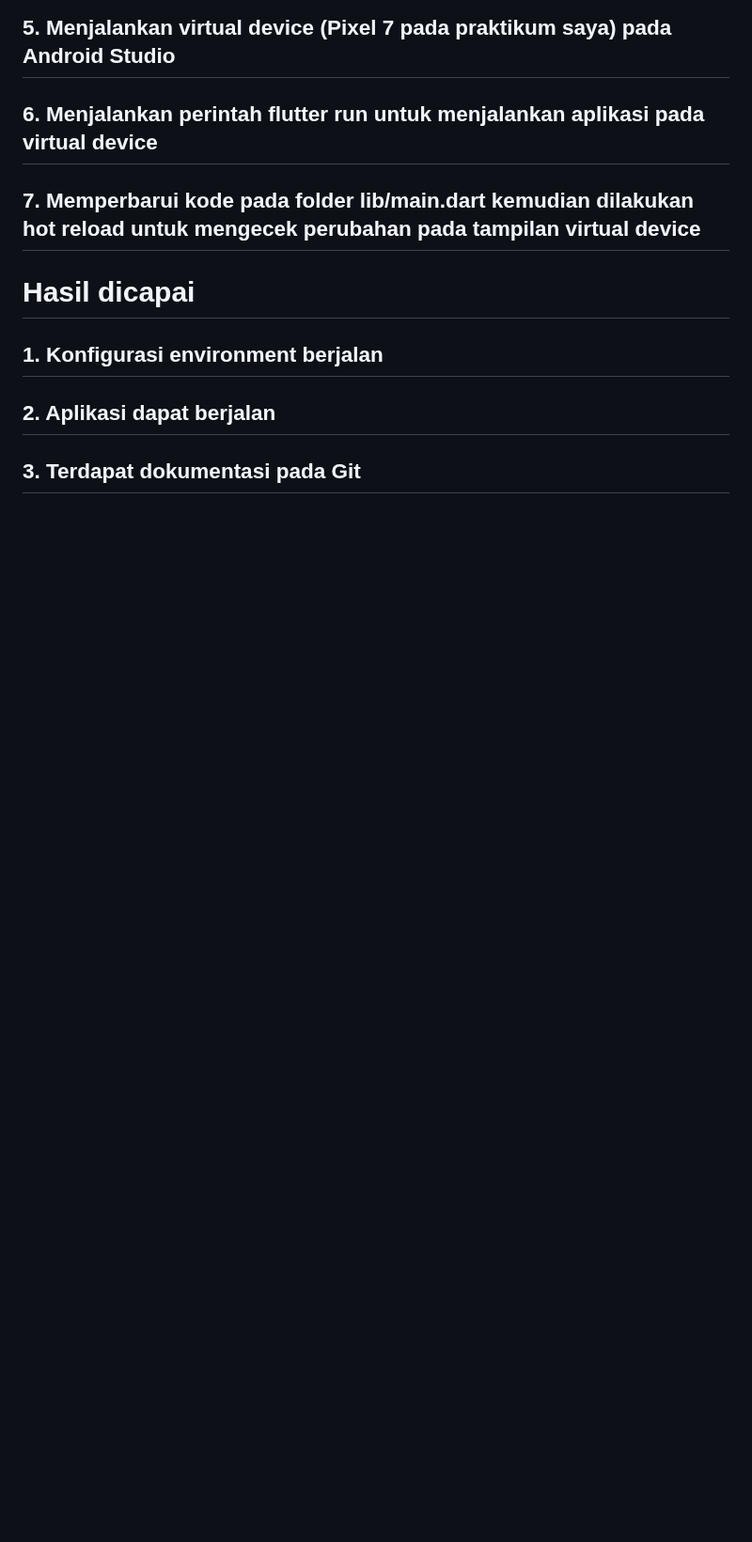
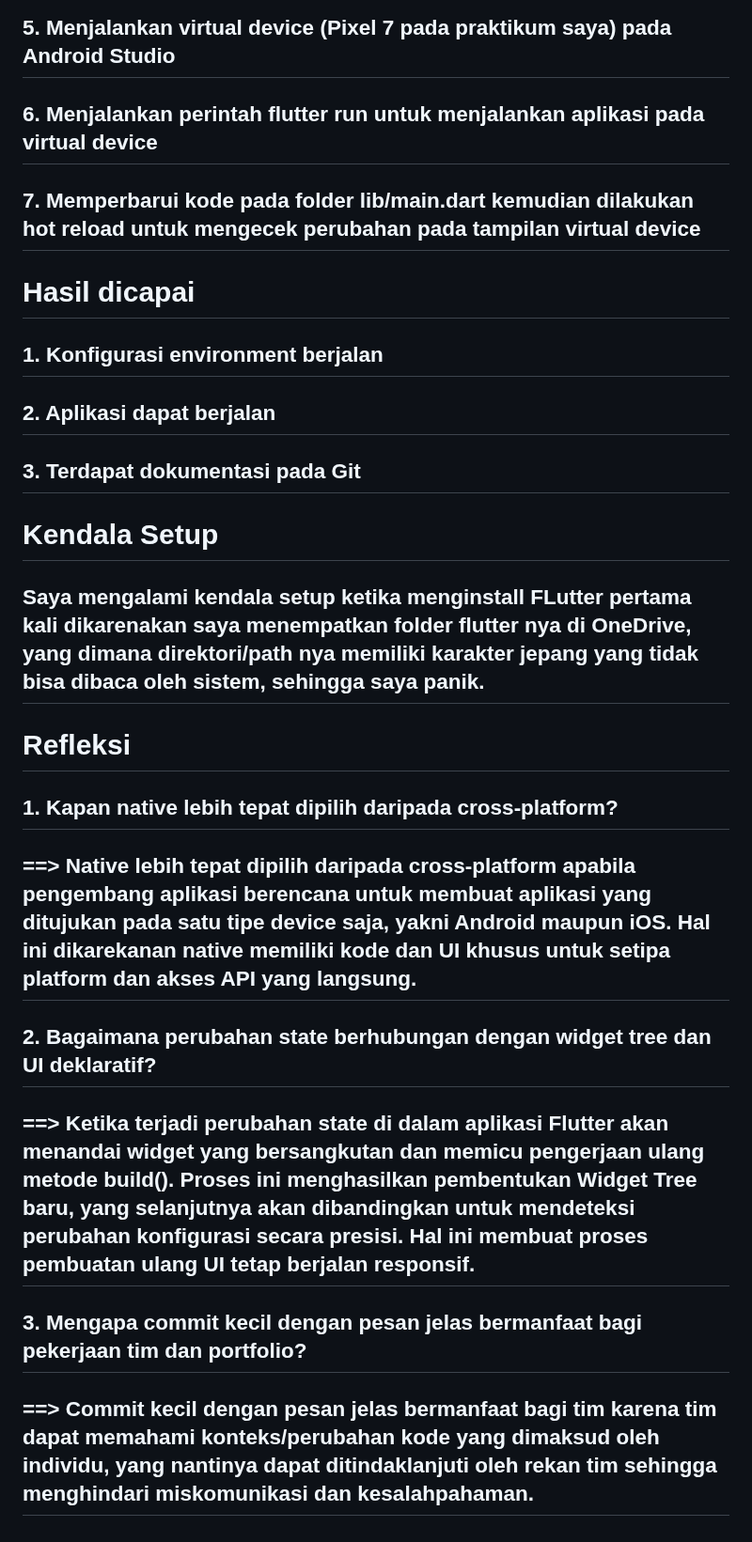
Before and after one commit to EsatovinVictoria/244107020228-mobile-course, a Markdown page: 01-week-1-mobile-development-ecosystem-flutter-refresh/README.md, the part around the change. Shown at 94% size. GitHub-like rendering; blank space fills up the shorter version.

Commit message:
feat: completing week 1 mini assignment and reflection

```diff
--- a/01-week-1-mobile-development-ecosystem-flutter-refresh/README.md
+++ b/01-week-1-mobile-development-ecosystem-flutter-refresh/README.md
@@ -49,3 +49,16 @@ samples, guidance on mobile development, and a full API reference.
 ## 1. Konfigurasi environment berjalan
 ## 2. Aplikasi dapat berjalan
 ## 3. Terdapat dokumentasi pada Git
+
+
+# Kendala Setup
+## Saya mengalami kendala setup ketika menginstall FLutter pertama kali dikarenakan saya menempatkan folder flutter nya di OneDrive, yang dimana direktori/path nya memiliki karakter jepang yang tidak bisa dibaca oleh sistem, sehingga saya panik.
+
+
+# Refleksi
+## 1. Kapan native lebih tepat dipilih daripada cross-platform?
+## ==> Native lebih tepat dipilih daripada cross-platform apabila pengembang aplikasi berencana untuk membuat aplikasi yang ditujukan pada satu tipe device saja, yakni Android maupun iOS. Hal ini dikarekanan native memiliki kode dan UI khusus untuk setipa platform dan akses API yang langsung.
+## 2. Bagaimana perubahan state berhubungan dengan widget tree dan UI deklaratif?
+## ==> Ketika terjadi perubahan state di dalam aplikasi Flutter akan menandai widget yang bersangkutan dan memicu pengerjaan ulang metode build(). Proses ini menghasilkan pembentukan Widget Tree baru, yang selanjutnya akan dibandingkan untuk mendeteksi perubahan konfigurasi secara presisi. Hal ini membuat proses pembuatan ulang UI tetap berjalan responsif.
+## 3. Mengapa commit kecil dengan pesan jelas bermanfaat bagi pekerjaan tim dan portfolio?
+## ==> Commit kecil dengan pesan jelas bermanfaat bagi tim karena tim dapat memahami konteks/perubahan kode yang dimaksud oleh individu, yang nantinya dapat ditindaklanjuti oleh rekan tim sehingga menghindari miskomunikasi dan kesalahpahaman.
```
Also changed, not shown: 01-week-1-mobile-development-ecosystem-flutter-refresh/screenshots/Tampilan Pixel 7 Mini Assignment.png (added), 1 other file.
